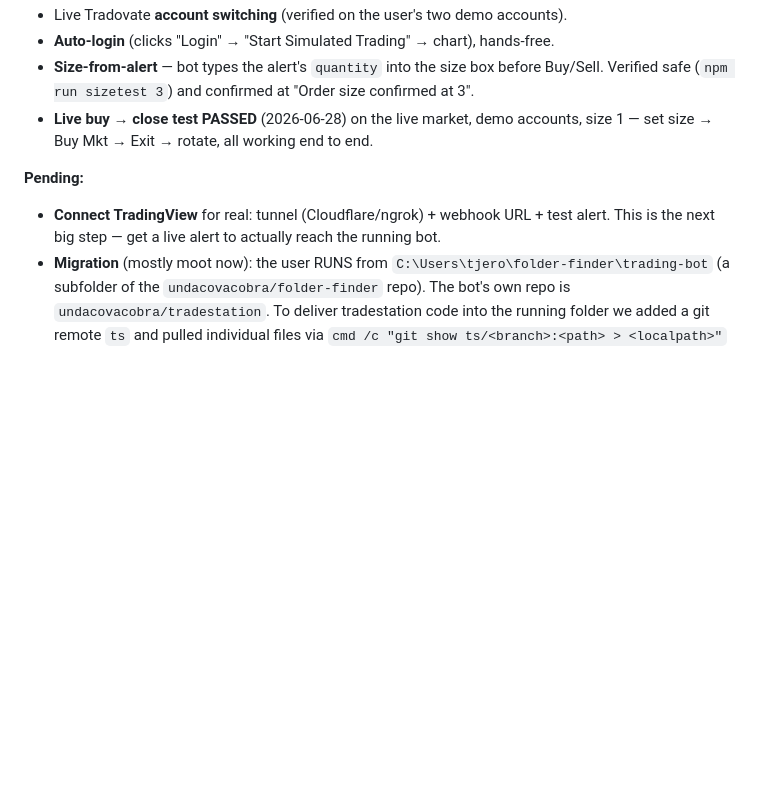
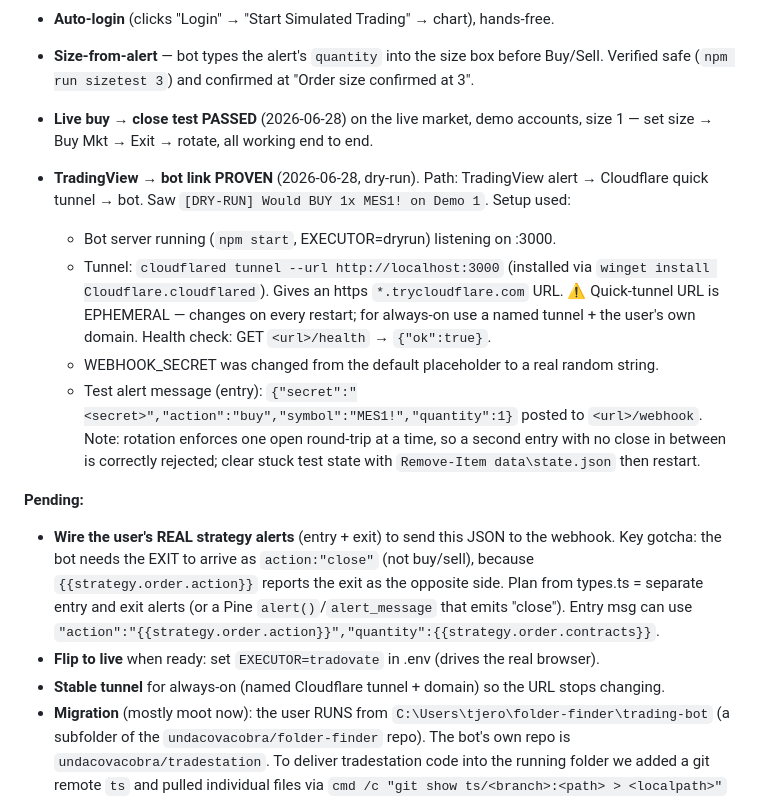
Before and after one commit to undacovacobra/tradestation, a Markdown page: CLAUDE.md, the part around the change. Rendered like a GitHub page; blank space fills up the shorter version.

Commit message:
Record: TradingView -> tunnel -> bot link proven (dry-run)
Document the working end-to-end path (Cloudflare quick tunnel + webhook +
test alert landing as a dry-run buy), plus the remaining steps: wire the
real strategy entry/exit alerts (exit must arrive as action:"close"), flip
EXECUTOR=tradovate to go live, and set up a stable named tunnel.

Co-Authored-By: Claude Opus 4.8 <noreply@anthropic.com>
Claude-Session: https://claude.ai/code/session_011iVposMAPkoY2rzESu5owf

```diff
--- a/CLAUDE.md
+++ b/CLAUDE.md
@@ -30,9 +30,27 @@ The firm (Lucid Trading) **blocks API access**, so order execution is done by
 - **Live buy → close test PASSED** (2026-06-28) on the live market, demo accounts,
   size 1 — set size → Buy Mkt → Exit → rotate, all working end to end.
 
+- **TradingView → bot link PROVEN** (2026-06-28, dry-run). Path: TradingView alert →
+  Cloudflare quick tunnel → bot. Saw `[DRY-RUN] Would BUY 1x MES1! on Demo 1`. Setup used:
+  - Bot server running (`npm start`, EXECUTOR=dryrun) listening on :3000.
+  - Tunnel: `cloudflared tunnel --url http://localhost:3000` (installed via
+    `winget install Cloudflare.cloudflared`). Gives an https `*.trycloudflare.com` URL.
+    ⚠️ Quick-tunnel URL is EPHEMERAL — changes on every restart; for always-on use a
+    named tunnel + the user's own domain. Health check: GET `<url>/health` → `{"ok":true}`.
+  - WEBHOOK_SECRET was changed from the default placeholder to a real random string.
+  - Test alert message (entry): `{"secret":"<secret>","action":"buy","symbol":"MES1!","quantity":1}`
+    posted to `<url>/webhook`. Note: rotation enforces one open round-trip at a time, so a
+    second entry with no close in between is correctly rejected; clear stuck test state with
+    `Remove-Item data\state.json` then restart.
+
 **Pending:**
-- **Connect TradingView** for real: tunnel (Cloudflare/ngrok) + webhook URL + test alert.
-  This is the next big step — get a live alert to actually reach the running bot.
+- **Wire the user's REAL strategy alerts** (entry + exit) to send this JSON to the webhook.
+  Key gotcha: the bot needs the EXIT to arrive as `action:"close"` (not buy/sell), because
+  `{{strategy.order.action}}` reports the exit as the opposite side. Plan from types.ts =
+  separate entry and exit alerts (or a Pine `alert()`/`alert_message` that emits "close").
+  Entry msg can use `"action":"{{strategy.order.action}}","quantity":{{strategy.order.contracts}}`.
+- **Flip to live** when ready: set `EXECUTOR=tradovate` in .env (drives the real browser).
+- **Stable tunnel** for always-on (named Cloudflare tunnel + domain) so the URL stops changing.
 - **Migration** (mostly moot now): the user RUNS from `C:\Users\tjero\folder-finder\trading-bot`
   (a subfolder of the `undacovacobra/folder-finder` repo). The bot's own repo is
   `undacovacobra/tradestation`. To deliver tradestation code into the running folder we
```
